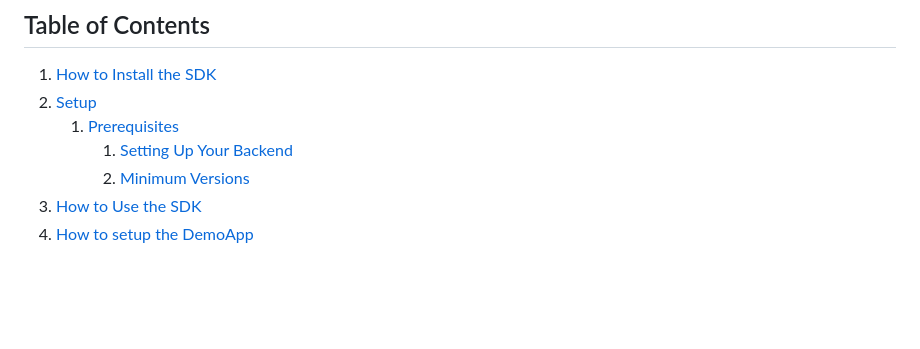
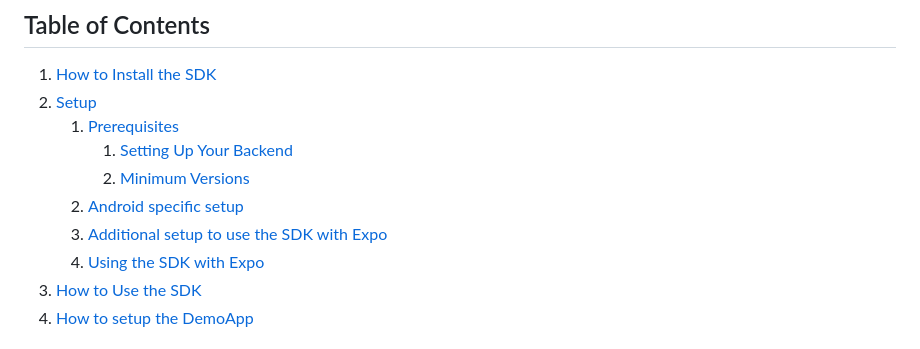
Before and after one commit to TrueLayer/truelayer-react-native-sdk, a Markdown page: README.md, the part around one of its changes. Rendered like a GitHub page; blank space fills up the shorter version.

```diff
--- a/README.md
+++ b/README.md
@@ -11,6 +11,9 @@ The SDK presents native screens that allow your users to select their bank and c
    1. [Prerequisites](#prerequisites)
       1. [Setting Up Your Backend](#setting-up-your-backend)
       2. [Minimum Versions](#minimum-versions)
+   2. [Android specific setup](#android-specific-setup)
+   3. [Additional setup to use the SDK with Expo](#additional-setup-to-use-the-sdk-with-expo)
+   4. [Using the SDK with Expo](#using-the-sdk-with-expo)
 3. [How to Use the SDK](#how-to-use-the-sdk)
 4. [How to setup the DemoApp](#how-to-setup-the-demoapp)
 
```
Also changed, not shown: other parts of README.md (+49 -0 lines).
